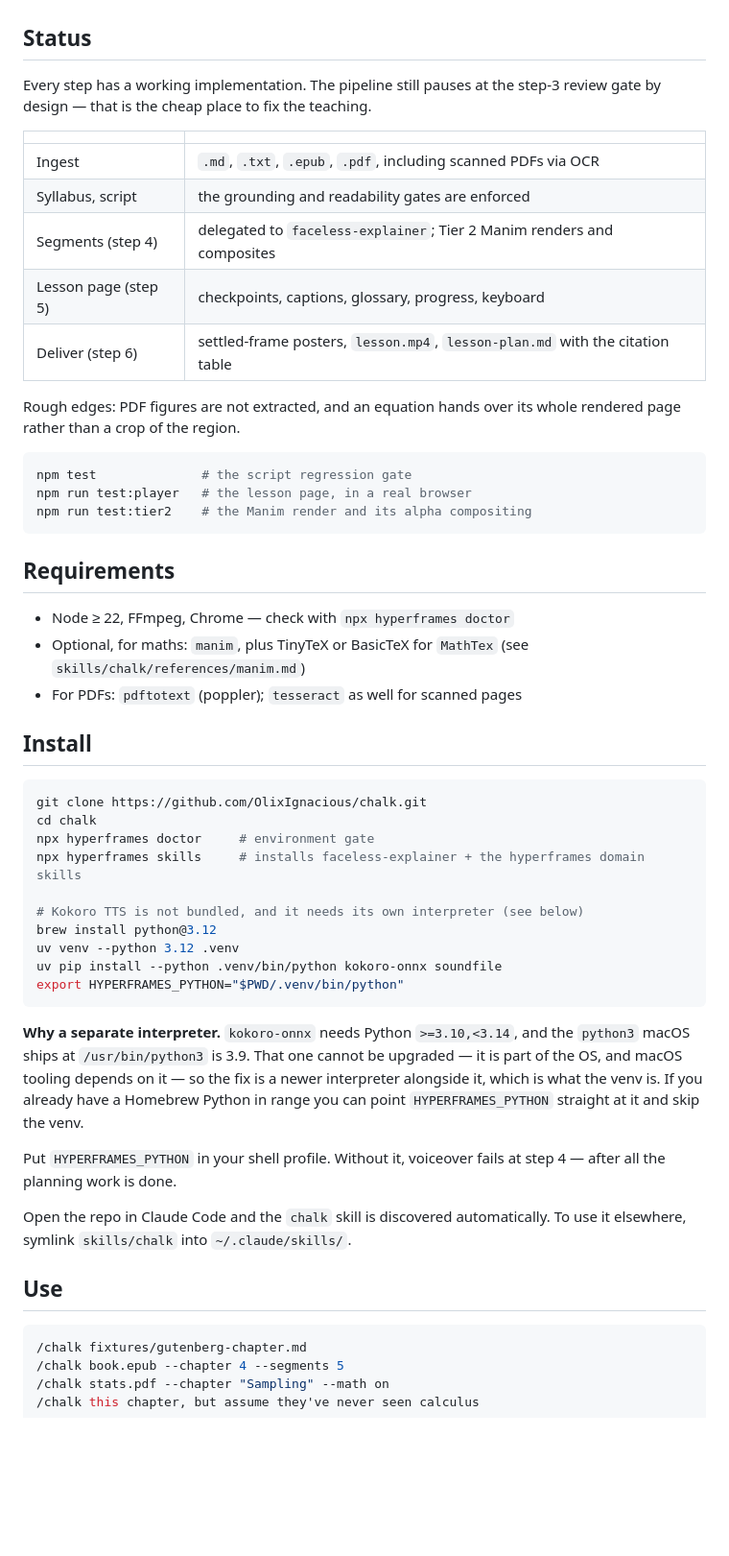
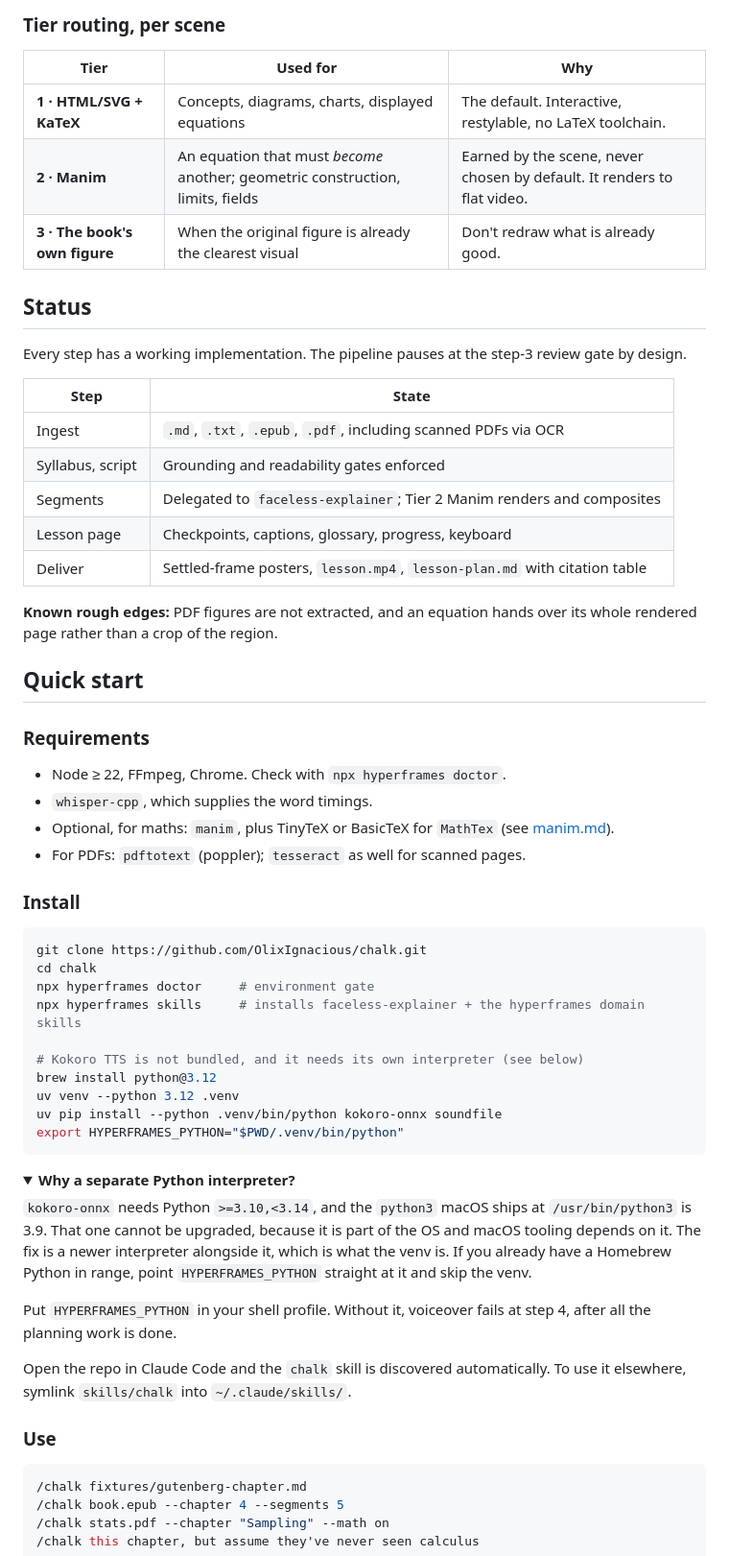
Before and after one commit to OlixIgnacious/chalk, a Markdown page: README.md, the part around one of its changes. Shown at 96% size. GitHub-like rendering; folded sections open; blank space fills up the shorter version.

````diff
--- a/README.md
+++ b/README.md
@@ -13,34 +98,36 @@ Every line it says is traceable to a paragraph in the source.
+### Tier routing, per scene
+
+| Tier | Used for | Why |
+|---|---|---|
+| **1 · HTML/SVG + KaTeX** | Concepts, diagrams, charts, displayed equations | The default. Interactive, restylable, no LaTeX toolchain. |
+| **2 · Manim** | An equation that must *become* another; geometric construction, limits, fields | Earned by the scene, never chosen by default. It renders to flat video. |
+| **3 · The book's own figure** | When the original figure is already the clearest visual | Don't redraw what is already good. |
 
 ## Status
 
-Every step has a working implementation. The pipeline still pauses at the step-3 review gate by
-design — that is the cheap place to fix the teaching.
+Every step has a working implementation. The pipeline pauses at the step-3 review gate by design.
 
-| | |
+| Step | State |
 |---|---|
 | Ingest | `.md`, `.txt`, `.epub`, `.pdf`, including scanned PDFs via OCR |
-| Syllabus, script | the grounding and readability gates are enforced |
-| Segments (step 4) | delegated to `faceless-explainer`; Tier 2 Manim renders and composites |
-| Lesson page (step 5) | checkpoints, captions, glossary, progress, keyboard |
-| Deliver (step 6) | settled-frame posters, `lesson.mp4`, `lesson-plan.md` with the citation table |
+| Syllabus, script | Grounding and readability gates enforced |
+| Segments | Delegated to `faceless-explainer`; Tier 2 Manim renders and composites |
+| Lesson page | Checkpoints, captions, glossary, progress, keyboard |
+| Deliver | Settled-frame posters, `lesson.mp4`, `lesson-plan.md` with citation table |
 
-Rough edges: PDF figures are not extracted, and an equation hands over its whole rendered page
-rather than a crop of the region.
+**Known rough edges:** PDF figures are not extracted, and an equation hands over its whole rendered
+page rather than a crop of the region.
 
-```bash
-npm test              # the script regression gate
-npm run test:player   # the lesson page, in a real browser
-npm run test:tier2    # the Manim render and its alpha compositing
-```
+## Quick start
 
-## Requirements
+### Requirements
 
-- Node ≥ 22, FFmpeg, Chrome — check with `npx hyperframes doctor`
-- Optional, for maths: `manim`, plus TinyTeX or BasicTeX for `MathTex`
-  (see `skills/chalk/references/manim.md`)
-- For PDFs: `pdftotext` (poppler); `tesseract` as well for scanned pages
+- Node ≥ 22, FFmpeg, Chrome. Check with `npx hyperframes doctor`.
+- `whisper-cpp`, which supplies the word timings.
+- Optional, for maths: `manim`, plus TinyTeX or BasicTeX for `MathTex` (see [manim.md](skills/chalk/references/manim.md)).
+- For PDFs: `pdftotext` (poppler); `tesseract` as well for scanned pages.
 
-## Install
+### Install
 
 ```bash
 git clone https://github.com/OlixIgnacious/chalk.git
@@ -55,19 +142,22 @@ uv pip install --python .venv/bin/python kokoro-onnx soundfile
 export HYPERFRAMES_PYTHON="$PWD/.venv/bin/python"
 ```
 
-**Why a separate interpreter.** `kokoro-onnx` needs Python `>=3.10,<3.14`, and the `python3` macOS
-ships at `/usr/bin/python3` is 3.9. That one cannot be upgraded — it is part of the OS, and macOS
-tooling depends on it — so the fix is a newer interpreter alongside it, which is what the venv is.
-If you already have a Homebrew Python in range you can point `HYPERFRAMES_PYTHON` straight at it and
-skip the venv.
+<details>
+<summary><b>Why a separate Python interpreter?</b></summary>
 
-Put `HYPERFRAMES_PYTHON` in your shell profile. Without it, voiceover fails at step 4 — after all
-the planning work is done.
+`kokoro-onnx` needs Python `>=3.10,<3.14`, and the `python3` macOS ships at `/usr/bin/python3` is
+3.9. That one cannot be upgraded, because it is part of the OS and macOS tooling depends on it. The
+fix is a newer interpreter alongside it, which is what the venv is. If you already have a Homebrew
+Python in range, point `HYPERFRAMES_PYTHON` straight at it and skip the venv.
+
+Put `HYPERFRAMES_PYTHON` in your shell profile. Without it, voiceover fails at step 4, after all the
+planning work is done.
+</details>
 
 Open the repo in Claude Code and the `chalk` skill is discovered automatically. To use it elsewhere,
 symlink `skills/chalk` into `~/.claude/skills/`.
 
-## Use
+### Use
 
 ```bash
 /chalk fixtures/gutenberg-chapter.md
````
Also changed, not shown: other parts of README.md (+133 -33 lines), assets/logo.png (added), 1 other file.
